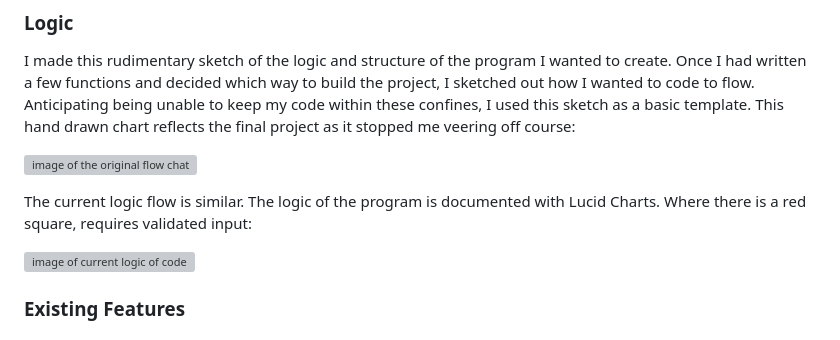
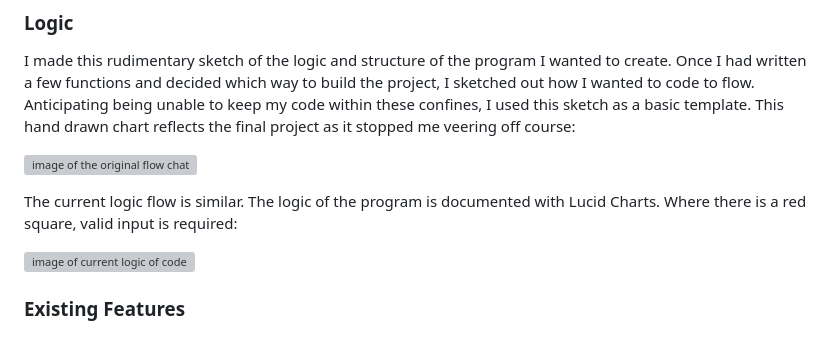
Before and after one commit to chrisryan91/PremierLeagueTable, a Markdown page: README.md, the part around the change. Rendered like a GitHub page; grey boxes are pictures that could not be loaded.

Commit message:
Fix spelling on readme.md

```diff
--- a/README.md
+++ b/README.md
@@ -44,7 +44,7 @@ I made this rudimentary sketch of the logic and structure of the program I wante
 
 ![image of the original flow chat](documents/readme%20images/flow_chart.png)
 
-The current logic flow is similar. The logic of the program is documented with Lucid Charts. Where there is a red square, requires validated input:
+The current logic flow is similar. The logic of the program is documented with Lucid Charts. Where there is a red square, valid input is required:
 
 ![image of current logic of code](documents/readme%20images/lucid_chat.png)
 
```
